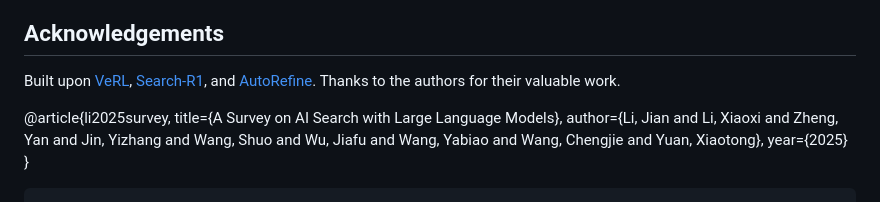
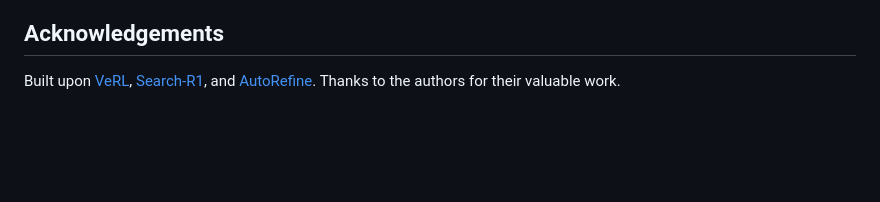
Before and after one commit to swordlidev/SAPO, a Markdown page: README.md, the part around the change. Drawn GitHub-style; blank space fills up the shorter version.

Commit message:
Remove citation from README.md
Removed citation for the survey on AI search with large language models.

````diff
--- a/README.md
+++ b/README.md
@@ -146,13 +146,3 @@ bash cmd/eval.sh
 ## Acknowledgements
 
 Built upon [VeRL](https://github.com/volcengine/verl), [Search-R1](https://github.com/PeterGriffinJin/Search-R1), and [AutoRefine](https://github.com/syr-cn/AutoRefine). Thanks to the authors for their valuable work.
-
-
-
-@article{li2025survey,
-  title={A Survey on AI Search with Large Language Models},
-  author={Li, Jian and Li, Xiaoxi and Zheng, Yan and Jin, Yizhang and Wang, Shuo and Wu, Jiafu and Wang, Yabiao and Wang, Chengjie and Yuan, Xiaotong},
-  year={2025}
-}
-
-```
````
